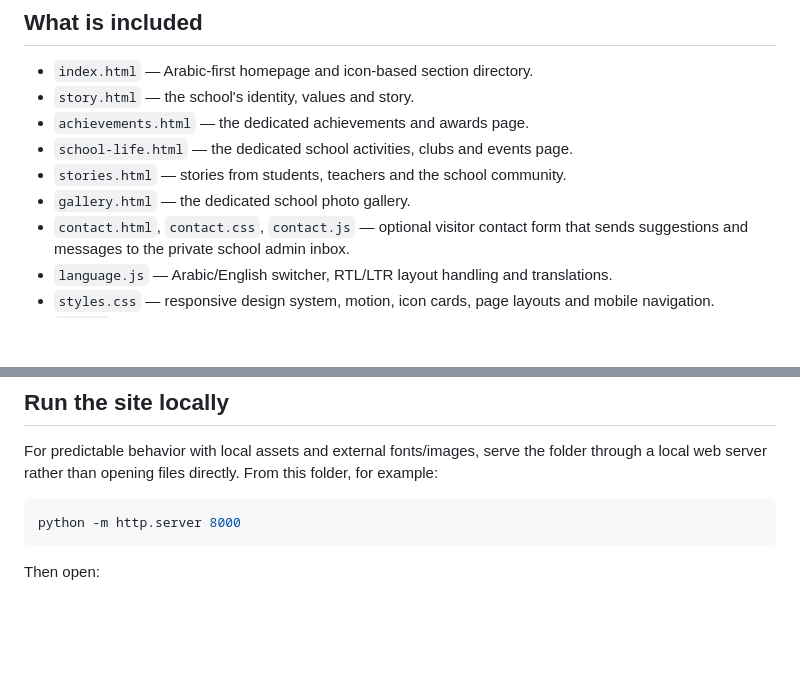
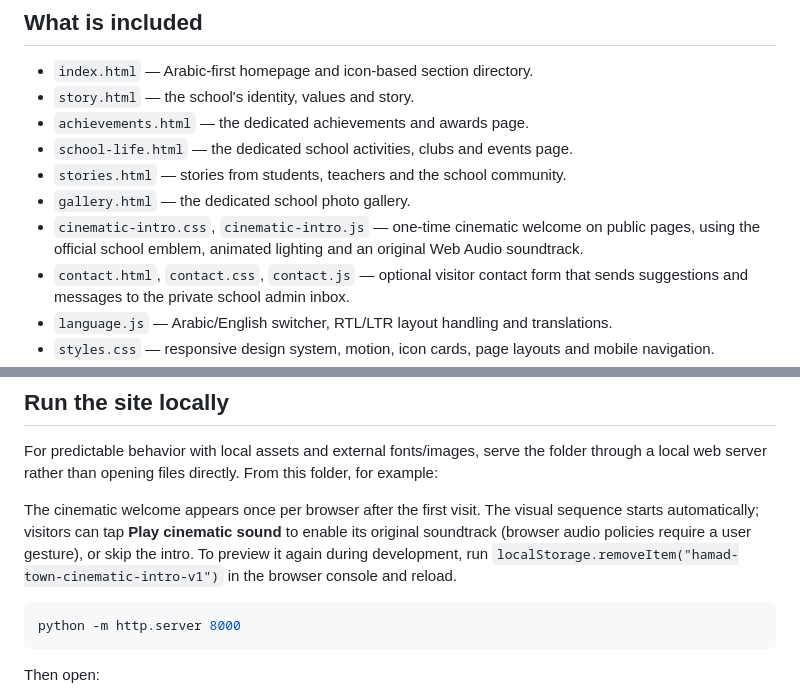
Before and after one commit to noirwolvex/HAMAD-TOWN, a Markdown page: README.md, 2 parts joined by grey strips. Rendered like a GitHub page; blank space fills up the shorter version.

Commit message:
Document cinematic welcome and soundtrack behavior

````diff
--- a/README.md
+++ b/README.md
@@ -14,6 +14,7 @@ New school content is entered in both Arabic and English from the admin portal.
 - `school-life.html` — the dedicated school activities, clubs and events page.
 - `stories.html` — stories from students, teachers and the school community.
 - `gallery.html` — the dedicated school photo gallery.
+- `cinematic-intro.css`, `cinematic-intro.js` — one-time cinematic welcome on public pages, using the official school emblem, animated lighting and an original Web Audio soundtrack.
 - `contact.html`, `contact.css`, `contact.js` — optional visitor contact form that sends suggestions and messages to the private school admin inbox.
 - `language.js` — Arabic/English switcher, RTL/LTR layout handling and translations.
 - `styles.css` — responsive design system, motion, icon cards, page layouts and mobile navigation.
@@ -27,6 +28,8 @@ Demo imagery and example stories are placeholders. Replace them with school-appr
 ## Run the site locally
 
 For predictable behavior with local assets and external fonts/images, serve the folder through a local web server rather than opening files directly. From this folder, for example:
+
+The cinematic welcome appears once per browser after the first visit. The visual sequence starts automatically; visitors can tap **Play cinematic sound** to enable its original soundtrack (browser audio policies require a user gesture), or skip the intro. To preview it again during development, run `localStorage.removeItem("hamad-town-cinematic-intro-v1")` in the browser console and reload.
 
 ```bash
 python -m http.server 8000
````
